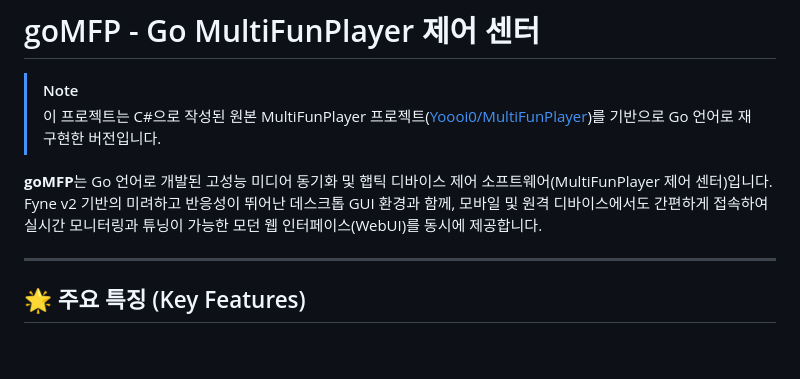
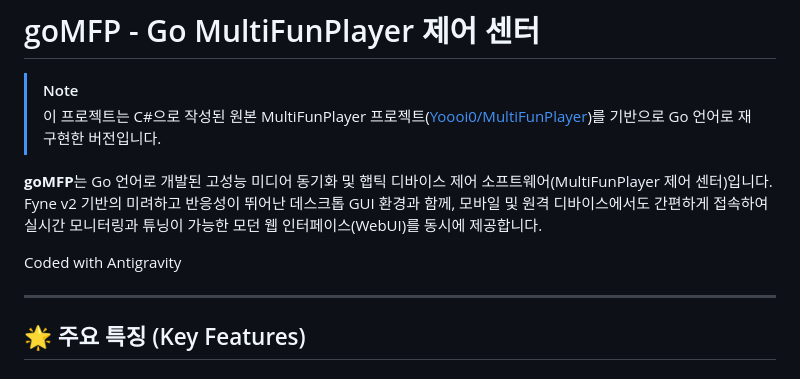
Before and after one commit to HBKCOD/goMFP, a Markdown page: README_kr.md, the part around the change. GitHub-like rendering; blank space fills up the shorter version.

```diff
--- a/README_kr.md
+++ b/README_kr.md
@@ -4,6 +4,8 @@
 > 이 프로젝트는 C#으로 작성된 원본 MultiFunPlayer 프로젝트([Yoooi0/MultiFunPlayer](https://github.com/Yoooi0/MultiFunPlayer))를 기반으로 Go 언어로 재구현한 버전입니다.
 
 **goMFP**는 Go 언어로 개발된 고성능 미디어 동기화 및 햅틱 디바이스 제어 소프트웨어(MultiFunPlayer 제어 센터)입니다. Fyne v2 기반의 미려하고 반응성이 뛰어난 데스크톱 GUI 환경과 함께, 모바일 및 원격 디바이스에서도 간편하게 접속하여 실시간 모니터링과 튜닝이 가능한 모던 웹 인터페이스(WebUI)를 동시에 제공합니다.
+
+Coded with Antigravity
 
 ---
 
```
